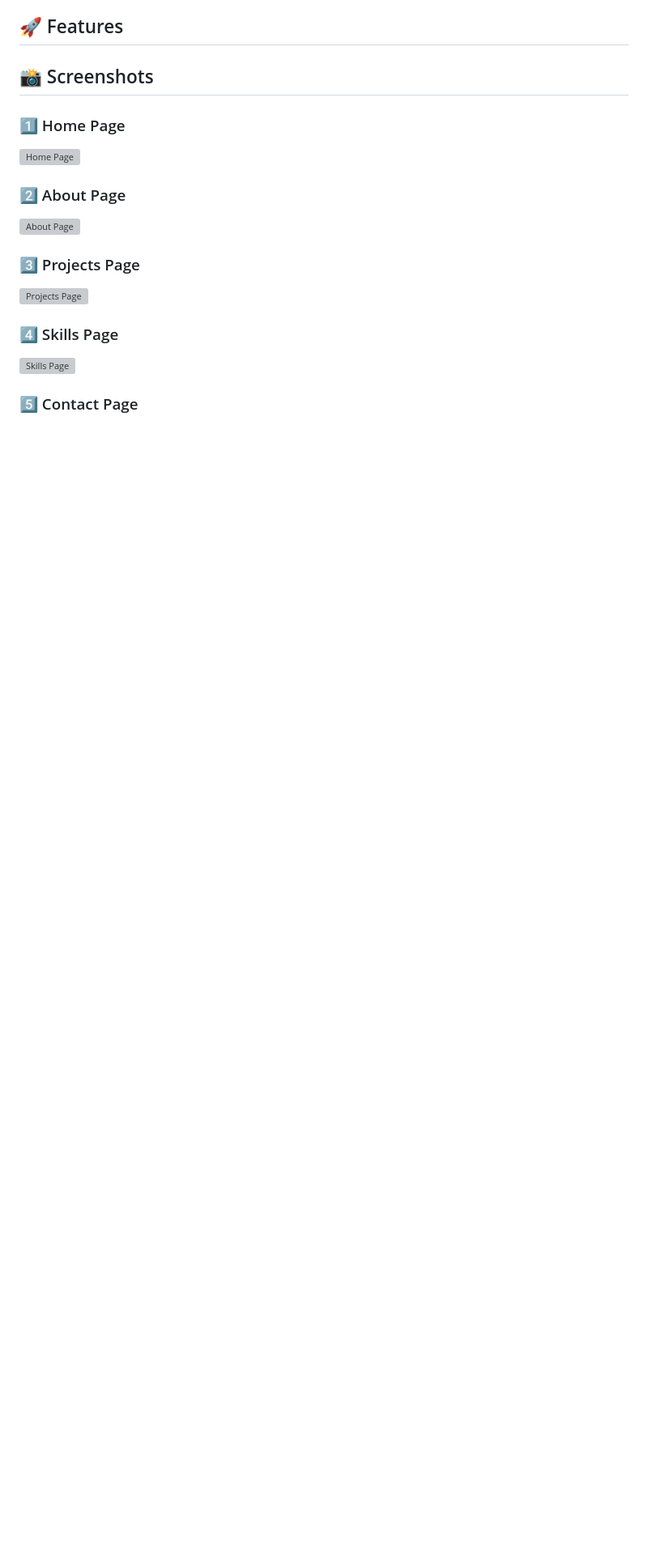
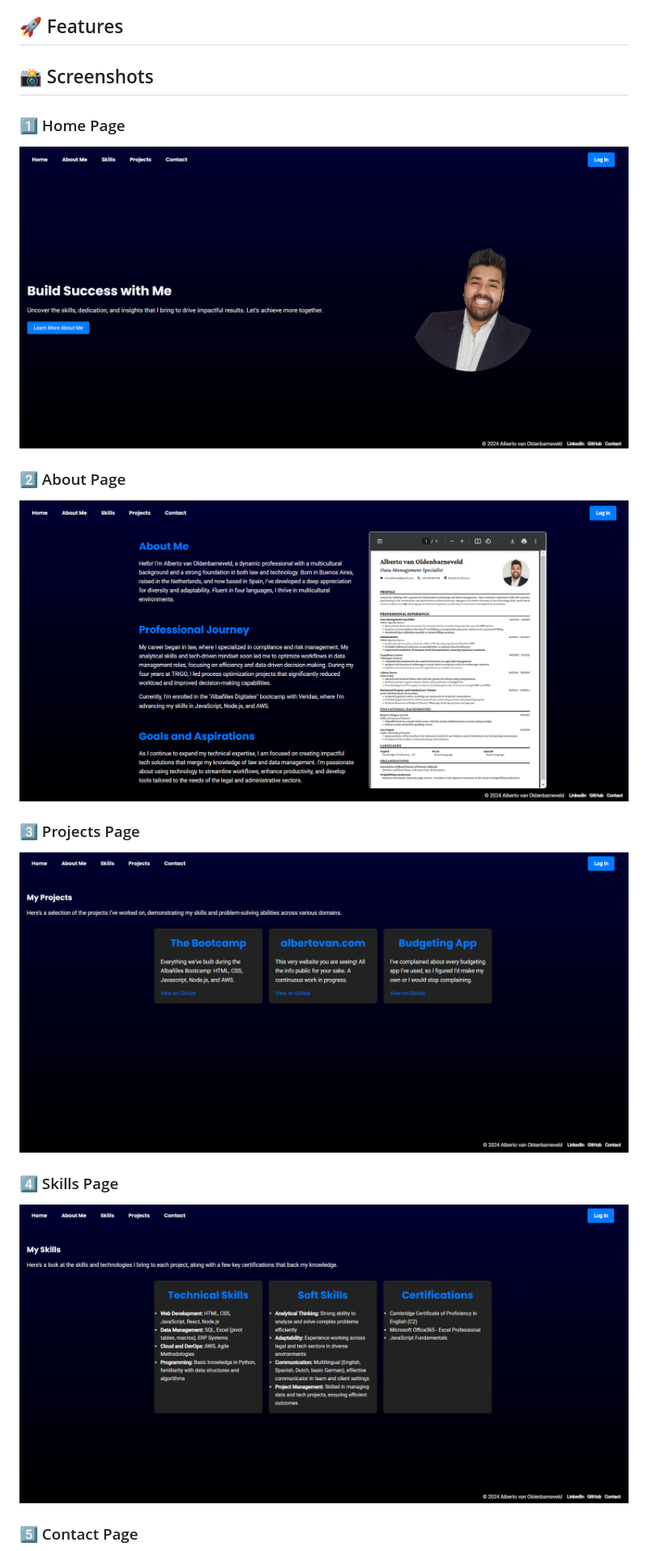
Before and after one commit to avanoldenbarneveld/bootcamp-projects, a Markdown page: 2. HTML CSS/readme.MD, the part around one of its changes. Shown at 81% size. Drawn GitHub-style; blank space fills up the shorter version; grey boxes are pictures that could not be loaded.

Commit message:
Update README to correctly reference screenshots

```diff
--- a/2. HTML CSS/readme.MD
+++ b/2. HTML CSS/readme.MD
@@ -8,15 +8,15 @@ This project is a **fully responsive personal portfolio website** built using **
 ## 📸 Screenshots
 
 ### 1️⃣ Home Page
-![Home Page](./Final_Project/Screenshots/home.png)
+![Home Page](./Screenshots/home.png)
 
 ### 2️⃣ About Page
-![About Page](./Final_Project/Screenshots/about.png)
+![About Page](./Screenshots/about.png)
 
 ### 3️⃣ Projects Page
-![Projects Page](./Final_Project/Screenshots/projects.png)
+![Projects Page](./Screenshots/projects.png)
 
 ### 4️⃣ Skills Page
-![Skills Page](./Final_Project/Screenshots/skills.png)
+![Skills Page](./Screenshots/skills.png)
 
 ### 5️⃣ Contact Page
```
Also changed, not shown: other parts of 2. HTML CSS/readme.MD (+4 -4 lines).
